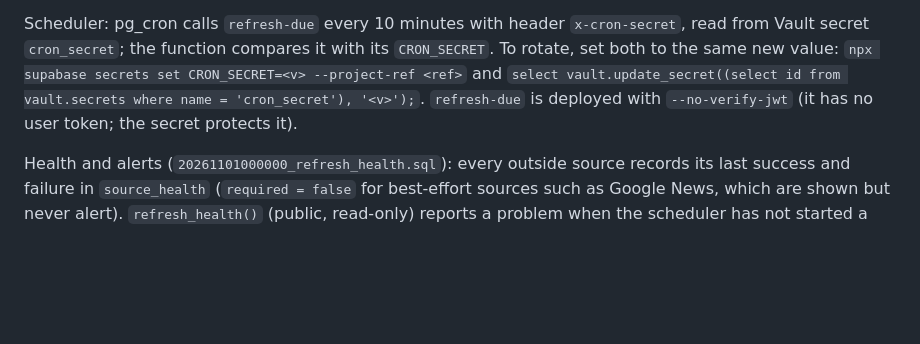
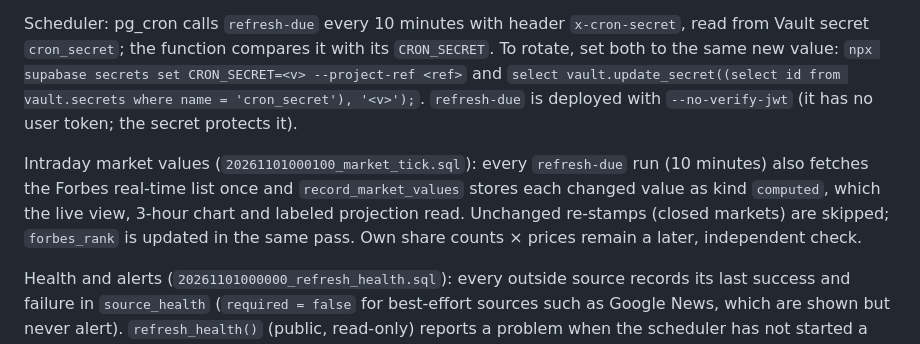
Before and after one commit to haseebahmad1521-alt/wealthline, a Markdown page: supabase/README.md, the part around the change. Drawn GitHub-style; blank space fills up the shorter version.

Commit message:
docs(refresh): intraday market values
Co-Authored-By: Claude Opus 5.5 <noreply@anthropic.com>

```diff
--- a/supabase/README.md
+++ b/supabase/README.md
@@ -97,6 +97,11 @@ Scheduler: pg_cron calls `refresh-due` every 10 minutes with header `x-cron-secr
 `select vault.update_secret((select id from vault.secrets where name = 'cron_secret'), '<v>');`.
 `refresh-due` is deployed with `--no-verify-jwt` (it has no user token; the secret protects it).
 
+Intraday market values (`20261101000100_market_tick.sql`): every `refresh-due` run (10 minutes) also fetches the
+Forbes real-time list once and `record_market_values` stores each changed value as kind `computed`, which the live
+view, 3-hour chart and labeled projection read. Unchanged re-stamps (closed markets) are skipped; `forbes_rank` is
+updated in the same pass. Own share counts × prices remain a later, independent check.
+
 Health and alerts (`20261101000000_refresh_health.sql`): every outside source records its last success and failure in
 `source_health` (`required = false` for best-effort sources such as Google News, which are shown but never alert).
 `refresh_health()` (public, read-only) reports a problem when the scheduler has not started a refresh for 30 minutes,
```
